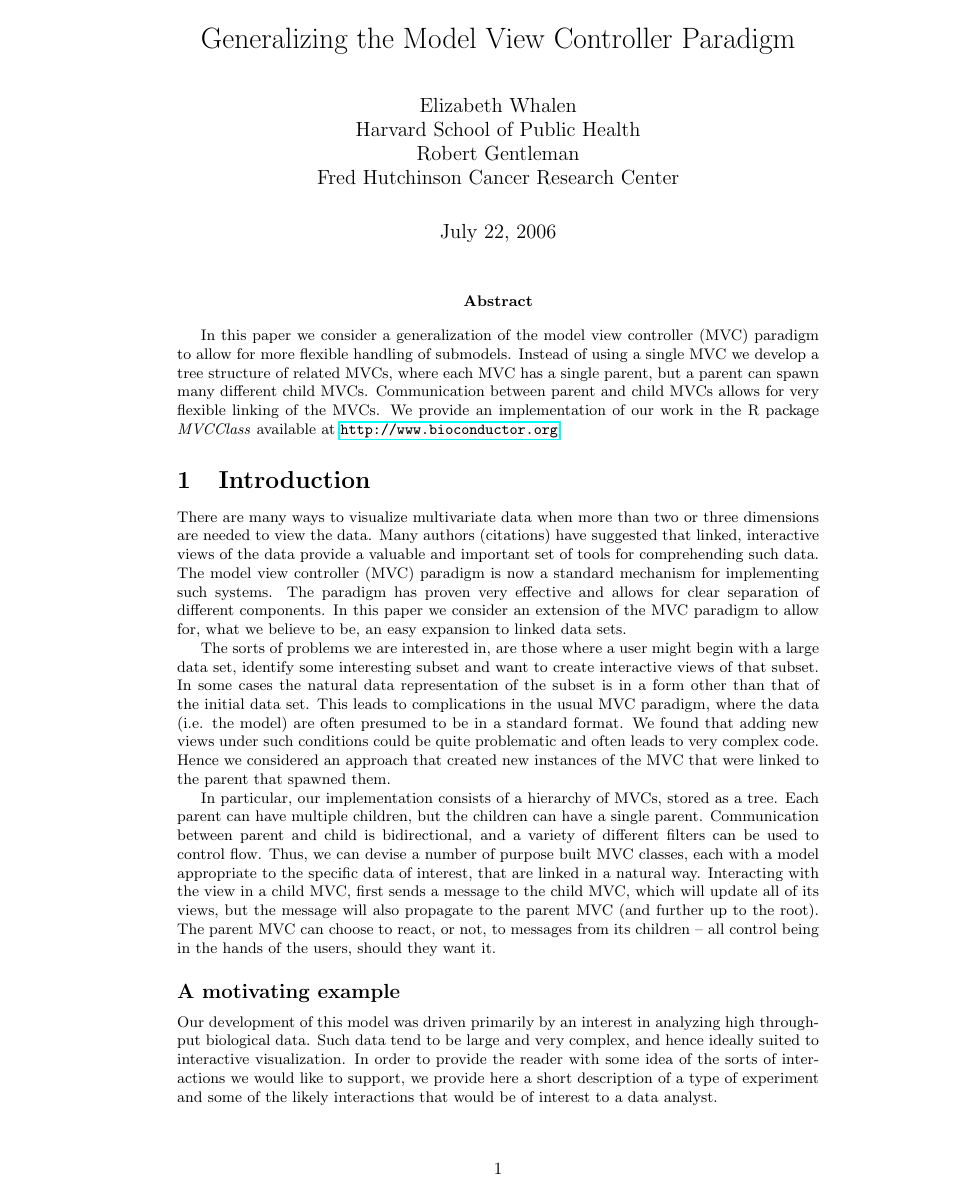
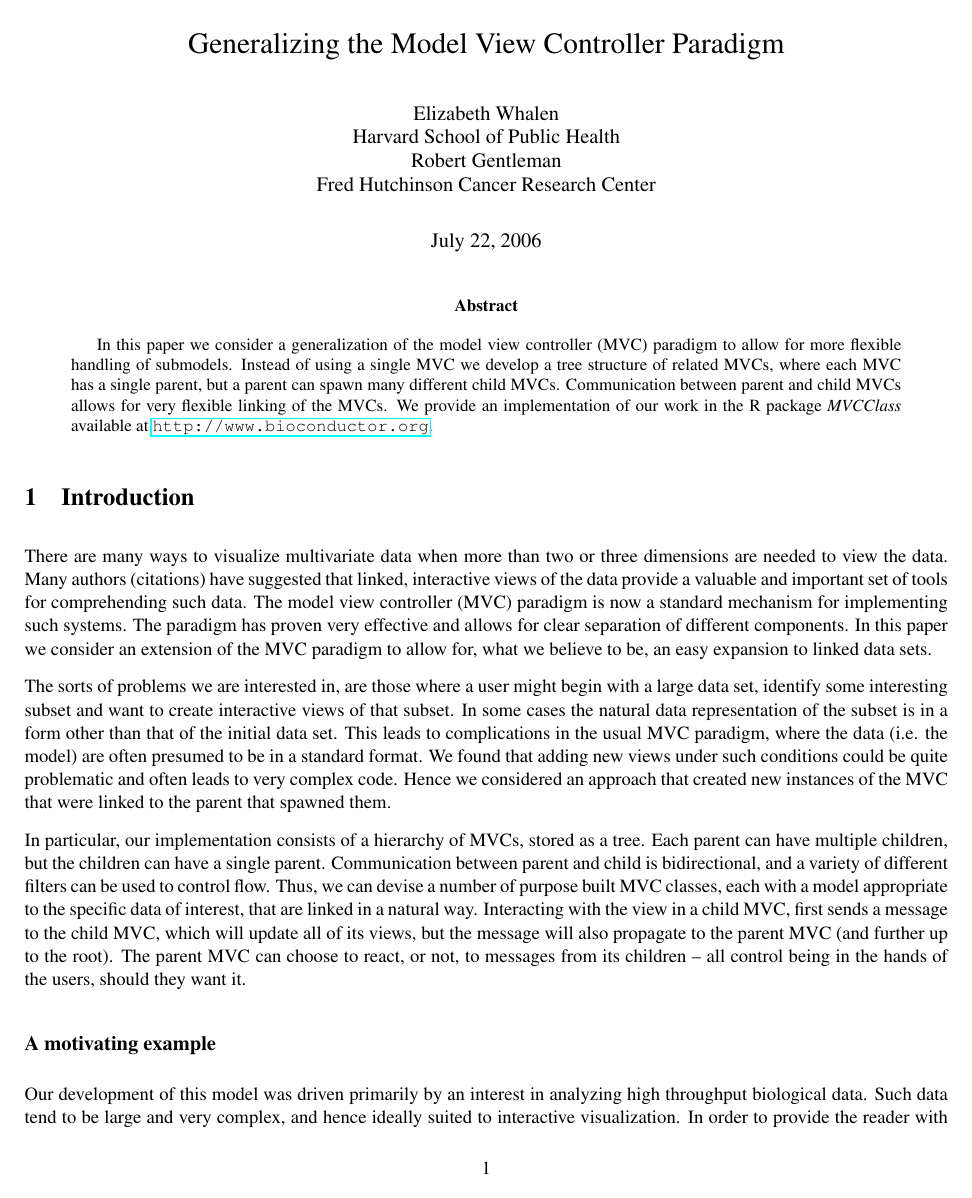
Before and after one commit to bioc/MVCClass, a LaTeX paper (inst/paper/MVC.tex): page 1 of 16. Compiled offline with pdfLaTeX.

Commit message:
Changed text size and margins.
git-svn-id: file:///home/git/hedgehog.fhcrc.org/bioconductor/trunk/madman/Rpacks/MVCClass@18926 bc3139a8-67e5-0310-9ffc-ced21a209358

```diff
--- a/inst/paper/MVC.tex
+++ b/inst/paper/MVC.tex
@@ -1,9 +1,9 @@
-\documentclass{article}[11pt]
+\documentclass[11pt]{article}
 \setlength{\topmargin}{-2cm}
 \setlength{\textheight}{24cm}
-\setlength{\oddsidemargin}{10mm}
-\setlength{\evensidemargin}{10mm}
-\setlength{\textwidth}{15cm}
+\setlength{\oddsidemargin}{-.5in}
+%\setlength{\evensidemargin}{.5in}
+\setlength{\textwidth}{7.5in}
 \setlength{\parskip}{3mm}
 \setlength{\parindent}{0mm}
 
@@ -12,6 +12,7 @@
 \usepackage{graphics}
 \usepackage{graphicx}
 \usepackage{hyperref}
+\usepackage{times}
 \usepackage[authoryear,round]{natbib}
 
 
@@ -31,14 +32,16 @@
 
 \maketitle
 
-\abstract{ In this paper we consider a generalization of the model
+\begin{abstract}
+In this paper we consider a generalization of the model
   view controller (MVC) paradigm to allow for more flexible handling
   of submodels. Instead of using a single MVC we develop a tree
   structure of related MVCs, where each MVC has a single parent, but a
   parent can spawn many different child MVCs. Communication between
   parent and child MVCs allows for very flexible linking of the
   MVCs. We provide an implementation of our work in the R package
-\Rpackage{MVCClass} available at \url{http://www.bioconductor.org}. }
+\Rpackage{MVCClass} available at \url{http://www.bioconductor.org}.
+\end{abstract}
 
 
 \section{Introduction}
```
